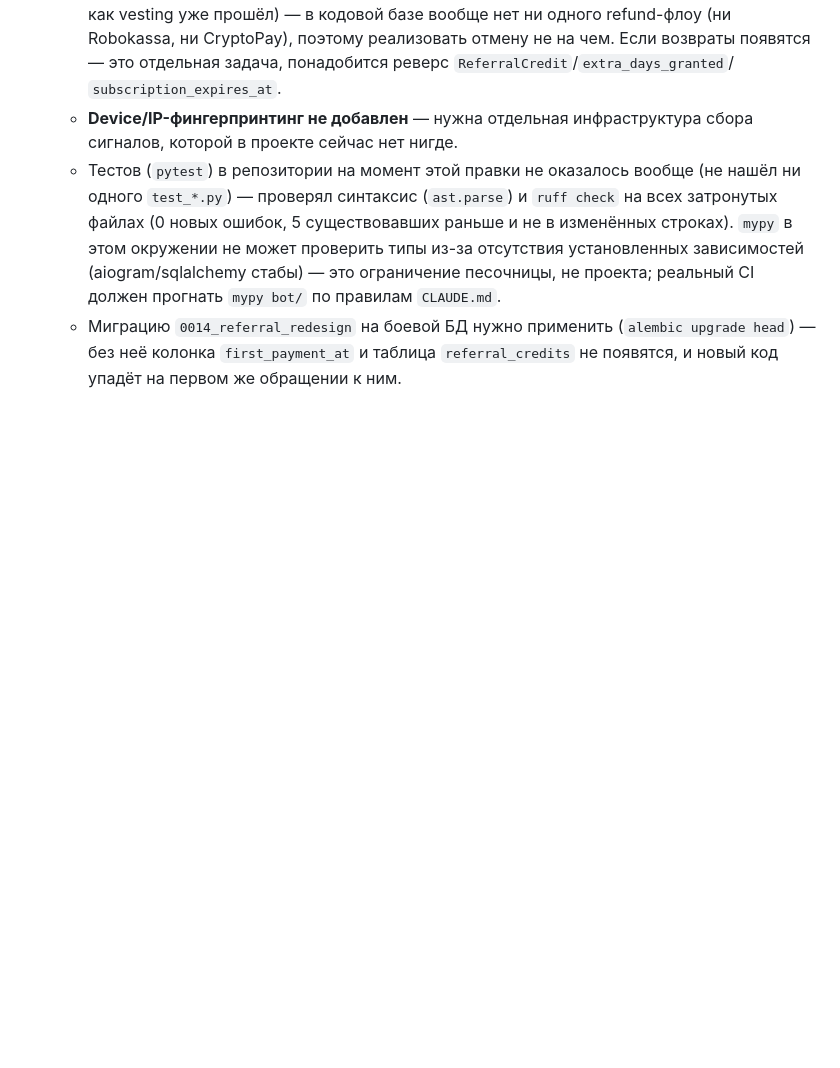
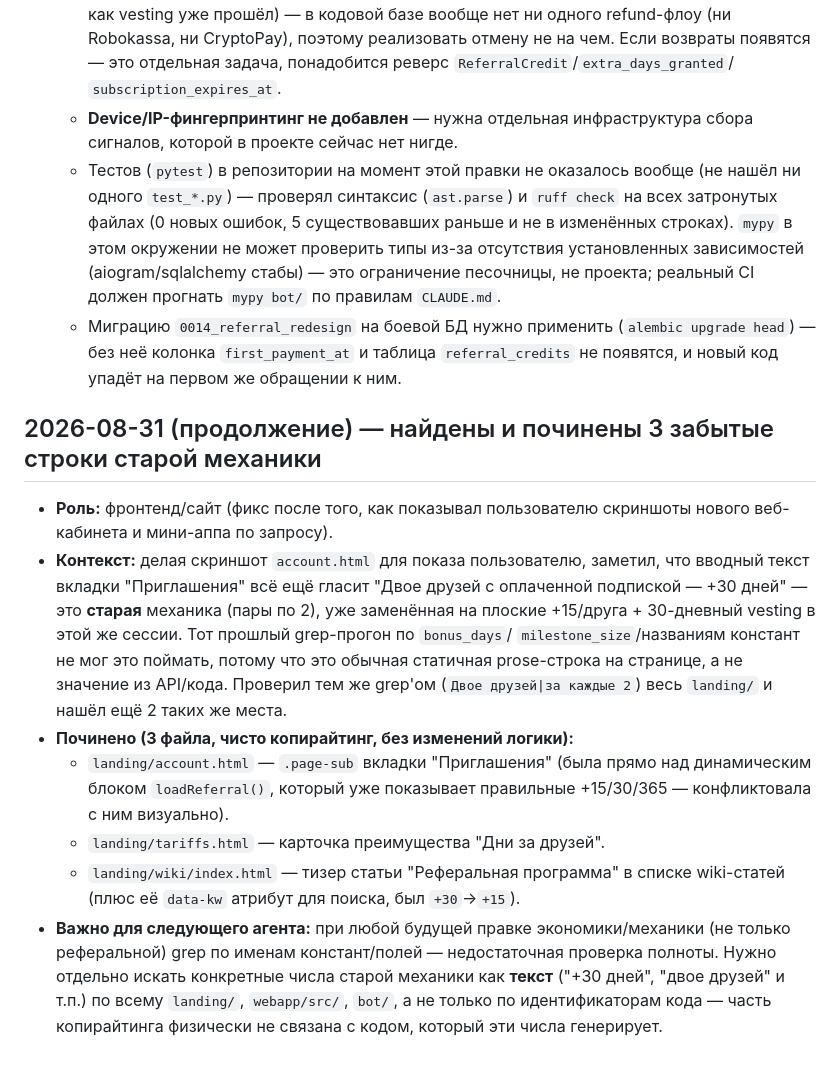
Before and after one commit to maratfaiz/starvpn, a Markdown page: AGENTS/Agents_history.md, the part around the change. Rendered like a GitHub page; blank space fills up the shorter version.

Commit message:
docs: log stale-copy fix in Agents_history

```diff
--- a/AGENTS/Agents_history.md
+++ b/AGENTS/Agents_history.md
@@ -1847,3 +1847,32 @@
     (`alembic upgrade head`) — без неё колонка `first_payment_at` и
     таблица `referral_credits` не появятся, и новый код упадёт на первом
     же обращении к ним.
+
+## 2026-08-31 (продолжение) — найдены и починены 3 забытые строки старой механики
+
+- **Роль:** фронтенд/сайт (фикс после того, как показывал пользователю
+  скриншоты нового веб-кабинета и мини-аппа по запросу).
+- **Контекст:** делая скриншот `account.html` для показа пользователю,
+  заметил, что вводный текст вкладки "Приглашения" всё ещё гласит "Двое
+  друзей с оплаченной подпиской — +30 дней" — это **старая** механика
+  (пары по 2), уже заменённая на плоские +15/друга + 30-дневный vesting
+  в этой же сессии. Тот прошлый grep-прогон по `bonus_days`/
+  `milestone_size`/названиям констант не мог это поймать, потому что это
+  обычная статичная prose-строка на странице, а не значение из API/кода.
+  Проверил тем же grep'ом (`Двое друзей|за каждые 2`) весь `landing/` и
+  нашёл ещё 2 таких же места.
+- **Починено (3 файла, чисто копирайтинг, без изменений логики):**
+  - `landing/account.html` — `.page-sub` вкладки "Приглашения" (была
+    прямо над динамическим блоком `loadReferral()`, который уже
+    показывает правильные +15/30/365 — конфликтовала с ним визуально).
+  - `landing/tariffs.html` — карточка преимущества "Дни за друзей".
+  - `landing/wiki/index.html` — тизер статьи "Реферальная программа" в
+    списке wiki-статей (плюс её `data-kw` атрибут для поиска, был
+    `+30`→`+15`).
+- **Важно для следующего агента:** при любой будущей правке
+  экономики/механики (не только реферальной) grep по именам
+  констант/полей — недостаточная проверка полноты. Нужно отдельно
+  искать конкретные числа старой механики как **текст** ("+30 дней",
+  "двое друзей" и т.п.) по всему `landing/`, `webapp/src/`, `bot/`,
+  а не только по идентификаторам кода — часть копирайтинга физически
+  не связана с кодом, который эти числа генерирует.
```
